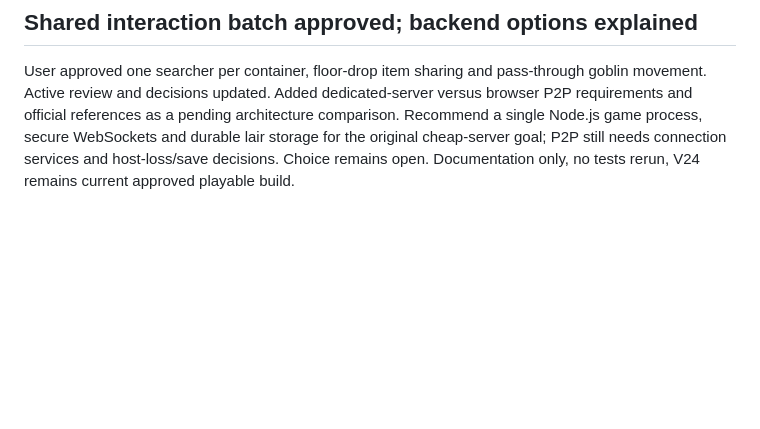
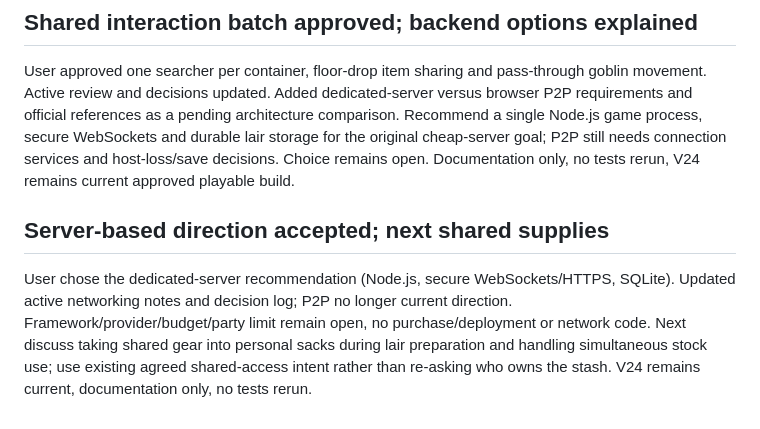
Before and after one commit to Millstreamu/Green-Team, a Markdown page: docs/work-status.md, the part around the change. Rendered like a GitHub page; blank space fills up the shorter version.

Commit message:
docs: choose server-based multiplayer and initial backend stack

```diff
--- a/docs/work-status.md
+++ b/docs/work-status.md
@@ -324,3 +324,8 @@ User accepted keeping the run alive for the existing remaining grace of the last
 ## Shared interaction batch approved; backend options explained
 
 User approved one searcher per container, floor-drop item sharing and pass-through goblin movement. Active review and decisions updated. Added dedicated-server versus browser P2P requirements and official references as a pending architecture comparison. Recommend a single Node.js game process, secure WebSockets and durable lair storage for the original cheap-server goal; P2P still needs connection services and host-loss/save decisions. Choice remains open. Documentation only, no tests rerun, V24 remains current approved playable build.
+
+
+## Server-based direction accepted; next shared supplies
+
+User chose the dedicated-server recommendation (Node.js, secure WebSockets/HTTPS, SQLite). Updated active networking notes and decision log; P2P no longer current direction. Framework/provider/budget/party limit remain open, no purchase/deployment or network code. Next discuss taking shared gear into personal sacks during lair preparation and handling simultaneous stock use; use existing agreed shared-access intent rather than re-asking who owns the stash. V24 remains current, documentation only, no tests rerun.
```
Also changed, not shown: docs/decisions.md (+5 -0 lines), docs/multiplayer-review.md (+4 -4 lines).
